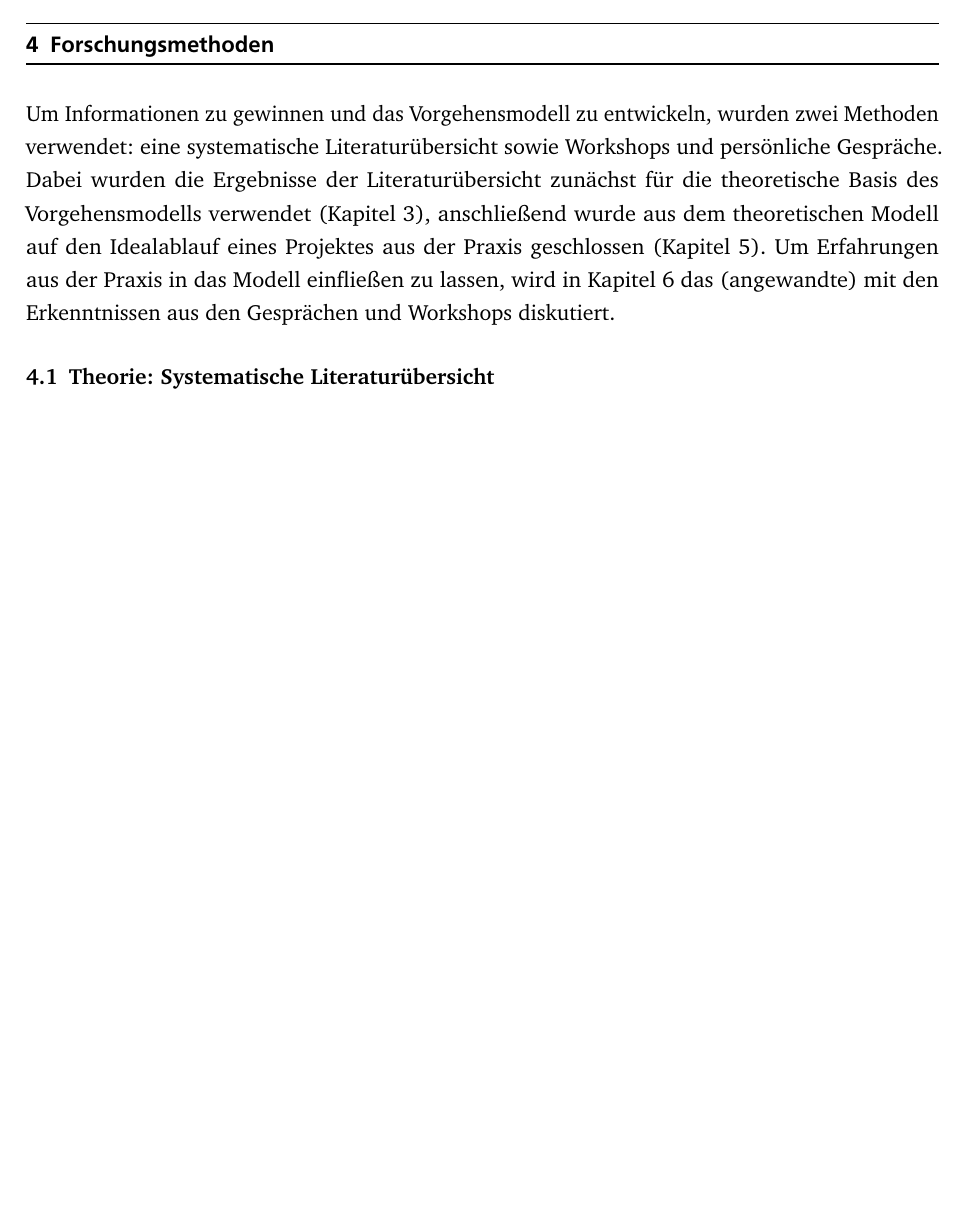
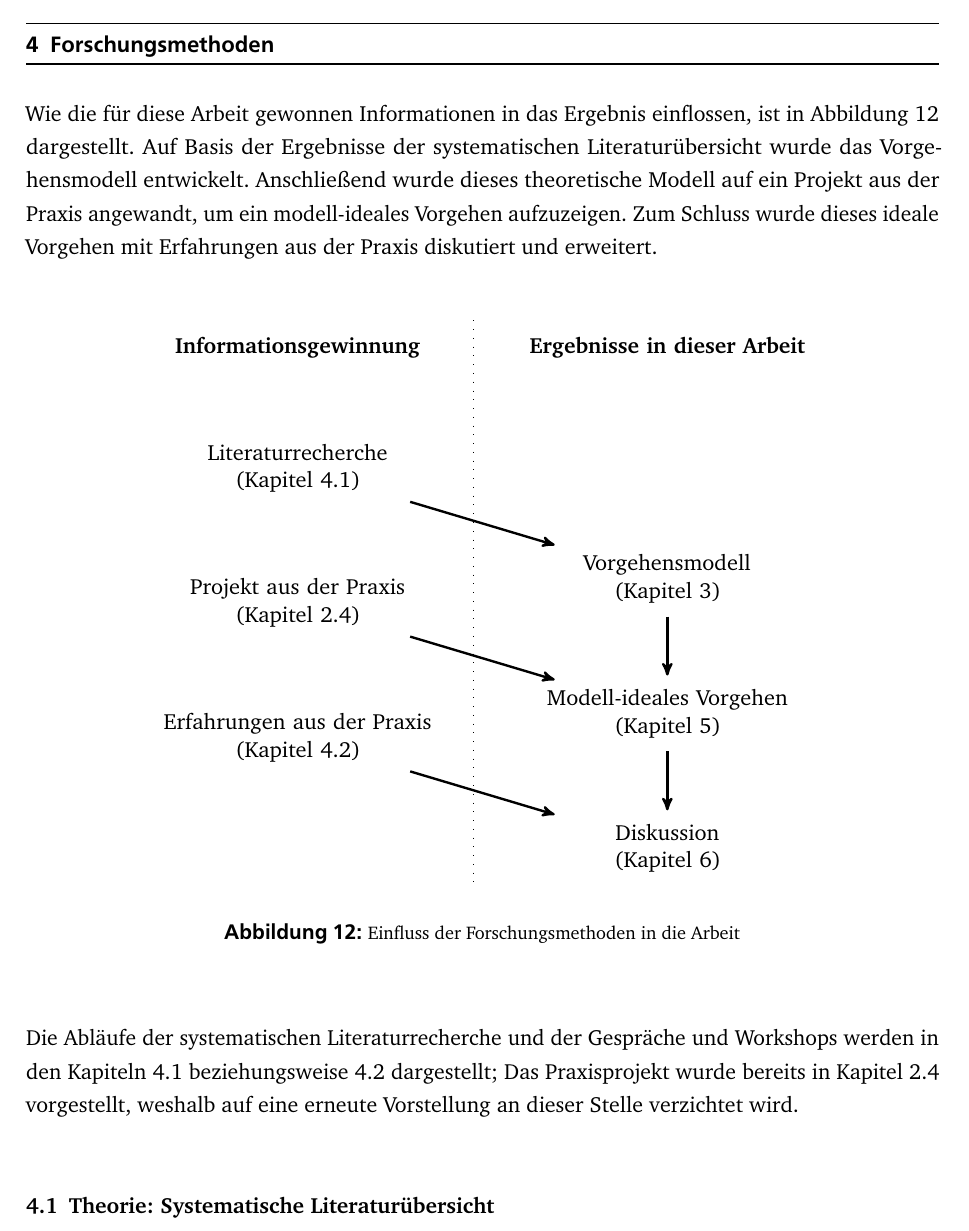
Before and after one commit to SteffenPegenau/thesis, a LaTeX document (main.tex, which reads chapters/forschungsmethode.tex, grafiken/einfluss_forschungsmethoden.tex): part of page 33 of 52 before the commit and part of page 33 of 53 after it, cut so that both start at the same text, the shorter picture padded with empty space. The pictures show the PDF file main.pdf that the author committed with the source.

Commit message:
Grafik zu Forschungsmethoden

```diff
--- a/chapters/forschungsmethode.tex
+++ b/chapters/forschungsmethode.tex
@@ -1,15 +1,21 @@
 \section{Forschungsmethoden}
-Um Informationen zu gewinnen und das Vorgehensmodell zu entwickeln, wurden zwei
-Methoden verwendet: eine systematische Literaturübersicht sowie Workshops und
-persönliche Gespräche. Dabei wurden die Ergebnisse der Literaturübersicht
-zunächst für die theoretische Basis des Vorgehensmodells verwendet
-(Kapitel~\ref{cha:entwicklung_vorgehensmodell}), anschließend wurde aus dem
-theoretischen Modell auf den Idealablauf eines Projektes aus der Praxis
-geschlossen (Kapitel~\ref{cha:result}). Um Erfahrungen aus der Praxis in das
-Modell einfließen zu lassen, wird in Kapitel~\ref{cha:diskussion} das
-(angewandte) mit den Erkenntnissen aus den Gesprächen und Workshops diskutiert.
+\label{cha:method}
+Wie die für diese Arbeit gewonnen Informationen in das Ergebnis einflossen, ist
+in Abbildung~\ref{fig:einfluss_forschungsmethoden} dargestellt. Auf Basis der
+Ergebnisse der systematischen Literaturübersicht wurde das Vorgehensmodell
+entwickelt. Anschließend wurde dieses theoretische Modell auf ein Projekt aus
+der Praxis angewandt, um ein modell-ideales Vorgehen aufzuzeigen. Zum Schluss
+wurde dieses ideale Vorgehen mit Erfahrungen aus der Praxis diskutiert und
+erweitert.
+\input{grafiken/einfluss_forschungsmethoden}
+Die Abläufe der systematischen Literaturrecherche und der Gespräche und
+Workshops werden in den
+Kapiteln~\ref{cha:literaturuebersicht}~beziehungsweise~\ref{cha:praxis}
+dargestellt; Das Praxisprojekt wurde bereits in Kapitel~\ref{cha:replyundifms}
+vorgestellt, weshalb auf eine erneute Vorstellung an dieser Stelle verzichtet
+wird.
 \subsection{Theorie: Systematische Literaturübersicht}
-\label{cha:method}
+\label{cha:literaturuebersicht}
 Die systematische Literaturübersicht wurde wie von \citeflow{kitchenham2004}
 vorgeschlagen durchgeführt: Zunächst wurden für jede Forschungsfrage
 Schlüsselwörterund ihre Synonyme identifiziert und anschließend mit booleschen
--- /dev/null
+++ b/grafiken/einfluss_forschungsmethoden.tex
@@ -0,0 +9,60 @@
+\begin{figure}[h]
+\begin{center}
+\scalebox{1}{
+\begin{tikzpicture}[
+	node distance=1.25cm,
+	auto,
+	pile/.style={
+		very thick,
+		->,
+		>=stealth',
+		shorten <=3pt,
+		shorten >=3pt
+	},
+	knoten/.style={
+		text width=5cm,
+		text centered
+	}
+]
+\node[knoten] (INFOS)  {\textbf{Informationsgewinnung}};
+\node[knoten] (ERG) [right=of INFOS] {\textbf{Ergebnisse in dieser Arbeit}};
+
+\node[knoten] (LIT) [below=of INFOS]
+{Literaturrecherche\\(Kapitel~\ref{cha:literaturuebersicht})};
+
+\node[knoten] (INV) [below=of ERG, right=of LIT] {};
+
+
+\node[knoten] (PROJ) [below=of LIT] {Projekt aus
+der Praxis\\(Kapitel~\ref{cha:replyundifms})};
+
+\node[knoten] (VOR) [right=of PROJ, below=of INV]
+{Vorgehensmodell\\(Kapitel~\ref{cha:entwicklung_vorgehensmodell})};
+
+
+\node[knoten] (IDEAL) [below=of VOR]
+{Modell-ideales Vorgehen\\(Kapitel~\ref{cha:result})};
+
+\node[knoten] (ERF) [below=of PROJ] {Erfahrungen aus
+der Praxis\\(Kapitel~\ref{cha:praxis})};
+
+\node[knoten] (DISK) [below=of IDEAL]
+{Diskussion\\(Kapitel~\ref{cha:diskussion})};
+
+\node[above left = 0.15cm and 0.65cm of ERG] (o) {};
+\node[below left = 0.15cm and 0.65cm of DISK] (u) {};
+
+\draw[loosely dotted] (o) -- (u);
+
+\draw[pile] (LIT) -> (VOR);
+\draw[pile] (VOR) -> (IDEAL);
+\draw[pile] (PROJ) -> (IDEAL);
+\draw[pile] (IDEAL) -> (DISK);
+\draw[pile] (ERF) -> (DISK);
+
+\end{tikzpicture}
+}
+\caption{Einfluss der Forschungsmethoden in die Arbeit}
+\label{fig:einfluss_forschungsmethoden}
+\end{center}
+\end{figure}
```
Also changed, not shown: main.pdf, chapters/forschungsmethode.tex (3 more changed lines), grafiken/einfluss_forschungsmethoden.tex (8 more changed lines).
